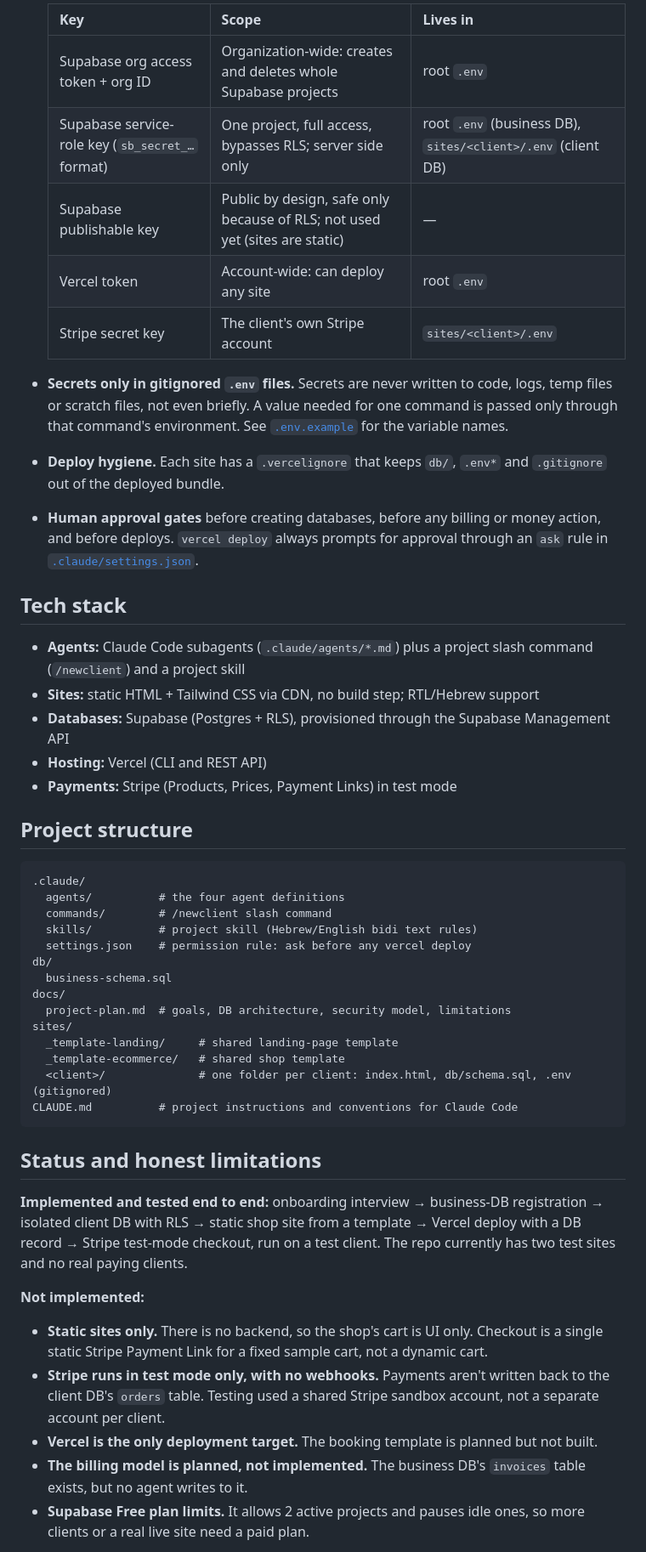
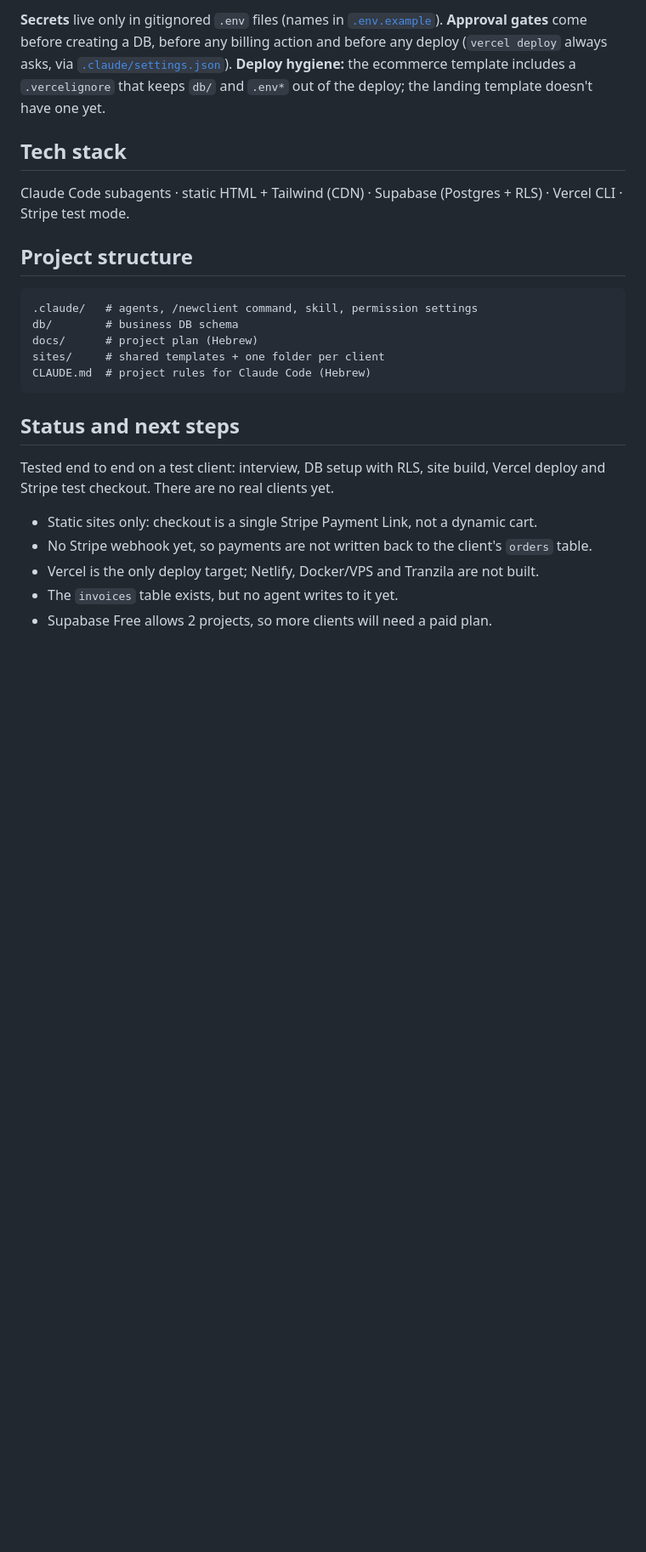
Before and after one commit to omerik0/agency-system, a Markdown page: README.md, the part around one of its changes. Shown at 85% size. Rendered like a GitHub page; blank space fills up the shorter version.

Commit message:
Tighten README
Co-Authored-By: Claude Opus 5.5 <noreply@anthropic.com>

````diff
--- a/README.md
+++ b/README.md
@@ -53,51 +47,30 @@ Definitions live in [`.claude/agents/`](.claude/agents/). Their prose is written
 
-  | Key | Scope | Lives in |
-  |---|---|---|
-  | Supabase org access token + org ID | Organization-wide: creates and deletes whole Supabase projects | root `.env` |
-  | Supabase service-role key (`sb_secret_…` format) | One project, full access, bypasses RLS; server side only | root `.env` (business DB), `sites/<client>/.env` (client DB) |
-  | Supabase publishable key | Public by design, safe only because of RLS; not used yet (sites are static) | — |
-  | Vercel token | Account-wide: can deploy any site | root `.env` |
-  | Stripe secret key | The client's own Stripe account | `sites/<client>/.env` |
-
-- **Secrets only in gitignored `.env` files.** Secrets are never written to code, logs, temp files or scratch files, not even briefly. A value needed for one command is passed only through that command's environment. See [`.env.example`](.env.example) for the variable names.
-- **Deploy hygiene.** Each site has a `.vercelignore` that keeps `db/`, `.env*` and `.gitignore` out of the deployed bundle.
-- **Human approval gates** before creating databases, before any billing or money action, and before deploys. `vercel deploy` always prompts for approval through an `ask` rule in [`.claude/settings.json`](.claude/settings.json).
+**Secrets** live only in gitignored `.env` files (names in [`.env.example`](.env.example)).
+**Approval gates** come before creating a DB, before any billing action and before any deploy (`vercel deploy` always asks, via [`.claude/settings.json`](.claude/settings.json)).
+**Deploy hygiene:** the ecommerce template includes a `.vercelignore` that keeps `db/` and `.env*` out of the deploy; the landing template doesn't have one yet.
 
 ## Tech stack
 
-- **Agents:** Claude Code subagents (`.claude/agents/*.md`) plus a project slash command (`/newclient`) and a project skill
-- **Sites:** static HTML + Tailwind CSS via CDN, no build step; RTL/Hebrew support
-- **Databases:** Supabase (Postgres + RLS), provisioned through the Supabase Management API
-- **Hosting:** Vercel (CLI and REST API)
-- **Payments:** Stripe (Products, Prices, Payment Links) in test mode
+Claude Code subagents · static HTML + Tailwind (CDN) · Supabase (Postgres + RLS) · Vercel CLI · Stripe test mode.
 
 ## Project structure
 
 ```
-.claude/
-  agents/          # the four agent definitions
-  commands/        # /newclient slash command
-  skills/          # project skill (Hebrew/English bidi text rules)
-  settings.json    # permission rule: ask before any vercel deploy
-db/
-  business-schema.sql
-docs/
-  project-plan.md  # goals, DB architecture, security model, limitations
-sites/
-  _template-landing/     # shared landing-page template
-  _template-ecommerce/   # shared shop template
-  <client>/              # one folder per client: index.html, db/schema.sql, .env (gitignored)
-CLAUDE.md          # project instructions and conventions for Claude Code
+.claude/   # agents, /newclient command, skill, permission settings
+db/        # business DB schema
+docs/      # project plan (Hebrew)
+sites/     # shared templates + one folder per client
+CLAUDE.md  # project rules for Claude Code (Hebrew)
 ```
 
-## Status and honest limitations
+## Status and next steps
 
-**Implemented and tested end to end:** onboarding interview → business-DB registration → isolated client DB with RLS → static shop site from a template → Vercel deploy with a DB record → Stripe test-mode checkout, run on a test client. The repo currently has two test sites and no real paying clients.
+Tested end to end on a test client: interview, DB setup with RLS, site build, Vercel deploy and Stripe test checkout.
+There are no real clients yet.
 
-**Not implemented:**
-- **Static sites only.** There is no backend, so the shop's cart is UI only. Checkout is a single static Stripe Payment Link for a fixed sample cart, not a dynamic cart.
-- **Stripe runs in test mode only, with no webhooks.** Payments aren't written back to the client DB's `orders` table. Testing used a shared Stripe sandbox account, not a separate account per client.
-- **Vercel is the only deployment target.** The booking template is planned but not built.
-- **The billing model is planned, not implemented.** The business DB's `invoices` table exists, but no agent writes to it.
-- **Supabase Free plan limits.** It allows 2 active projects and pauses idle ones, so more clients or a real live site need a paid plan.
+- Static sites only: checkout is a single Stripe Payment Link, not a dynamic cart.
+- No Stripe webhook yet, so payments are not written back to the client's `orders` table.
+- Vercel is the only deploy target; Netlify, Docker/VPS and Tranzila are not built.
+- The `invoices` table exists, but no agent writes to it yet.
+- Supabase Free allows 2 projects, so more clients will need a paid plan.
 
````
Also changed, not shown: other parts of README.md (+29 -44 lines), CLAUDE.md (+0 -1 lines).
